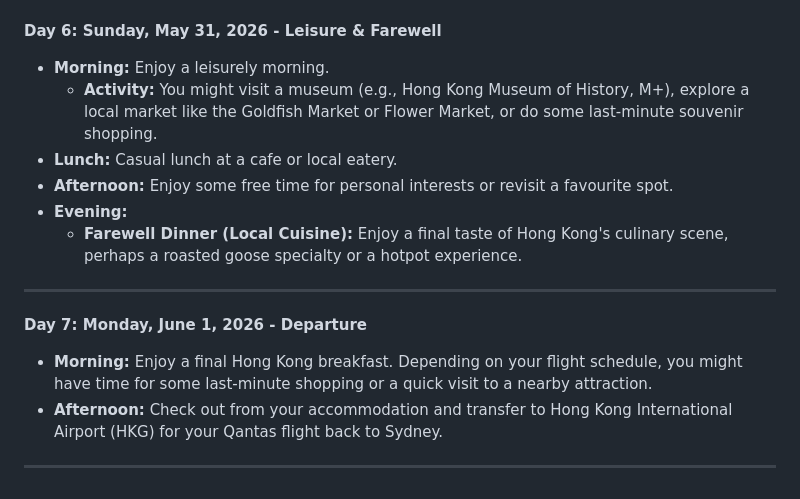
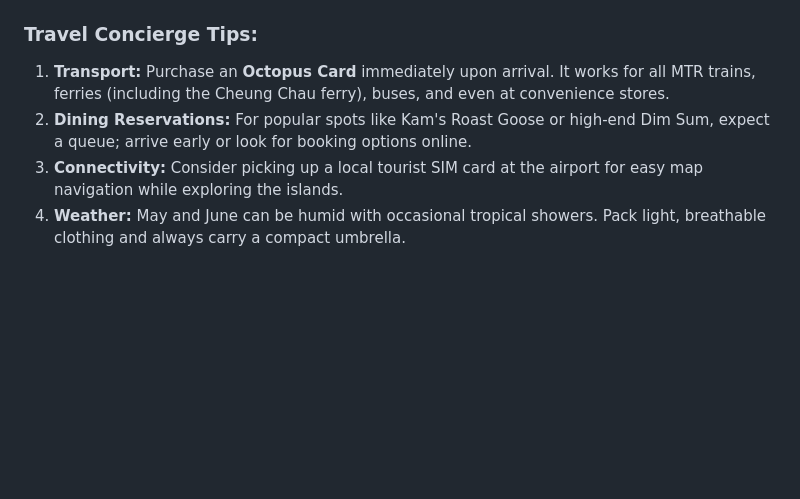
Before and after one commit to APAF-bioinformatics/HydraR, a Markdown page: vignettes/hong_kong_itinerary.md, the part around the change printed below. Rendered like a GitHub page; blank space fills up the shorter version.

```diff
--- a/vignettes/hong_kong_itinerary.md
+++ b/vignettes/hong_kong_itinerary.md
@@ -68,18 +53,5 @@
-**Day 6: Sunday, May 31, 2026 - Leisure & Farewell**
-
-*   **Morning:** Enjoy a leisurely morning.
-    *   **Activity:** You might visit a museum (e.g., Hong Kong Museum of History, M+), explore a local market like the Goldfish Market or Flower Market, or do some last-minute souvenir shopping.
-*   **Lunch:** Casual lunch at a cafe or local eatery.
-*   **Afternoon:** Enjoy some free time for personal interests or revisit a favourite spot.
-*   **Evening:**
-    *   **Farewell Dinner (Local Cuisine):** Enjoy a final taste of Hong Kong's culinary scene, perhaps a roasted goose specialty or a hotpot experience.
-
----
-
-**Day 7: Monday, June 1, 2026 - Departure**
-
-*   **Morning:** Enjoy a final Hong Kong breakfast. Depending on your flight schedule, you might have time for some last-minute shopping or a quick visit to a nearby attraction.
-*   **Afternoon:** Check out from your accommodation and transfer to Hong Kong International Airport (HKG) for your Qantas flight back to Sydney.
-
----
-<!-- APAF Bioinformatics | hong_kong_itinerary.md | Approved | 2026-04-02 -->
+### Travel Concierge Tips:
+1.  **Transport:** Purchase an **Octopus Card** immediately upon arrival. It works for all MTR trains, ferries (including the Cheung Chau ferry), buses, and even at convenience stores.
+2.  **Dining Reservations:** For popular spots like Kam's Roast Goose or high-end Dim Sum, expect a queue; arrive early or look for booking options online.
+3.  **Connectivity:** Consider picking up a local tourist SIM card at the airport for easy map navigation while exploring the islands.
+4.  **Weather:** May and June can be humid with occasional tropical showers. Pack light, breathable clothing and always carry a compact umbrella.
```
Also changed, not shown: other parts of vignettes/hong_kong_itinerary.md (+45 -60 lines), notes/to_do_before_submissions.md (+3 -1 lines), vignettes/validation_report.md (added, +5 -0 lines), vignettes/images/star_ferry.jpg (added), vignettes/images/tsim_sha_tsui.jpg (added), 7 other files.
